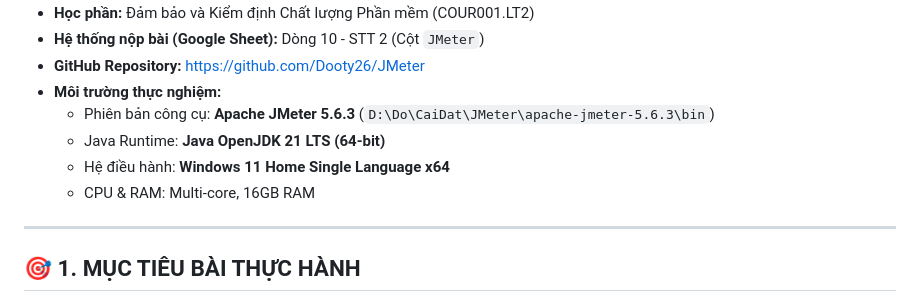
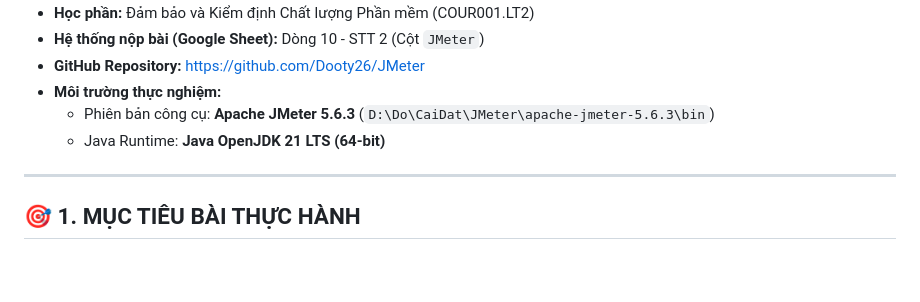
Before and after one commit to Dooty26/JMeter, a Markdown page: README.md, the part around the change. GitHub-like rendering; blank space fills up the shorter version.

Commit message:
Update README to remove OS and hardware details
Removed system specifications from the README.

```diff
--- a/README.md
+++ b/README.md
@@ -14,8 +14,6 @@
 - **Môi trường thực nghiệm:**
   - Phiên bản công cụ: **Apache JMeter 5.6.3** (`D:\Do\CaiDat\JMeter\apache-jmeter-5.6.3\bin`)
   - Java Runtime: **Java OpenJDK 21 LTS (64-bit)**
-  - Hệ điều hành: **Windows 11 Home Single Language x64**
-  - CPU & RAM: Multi-core, 16GB RAM
 
 ---
 
```
